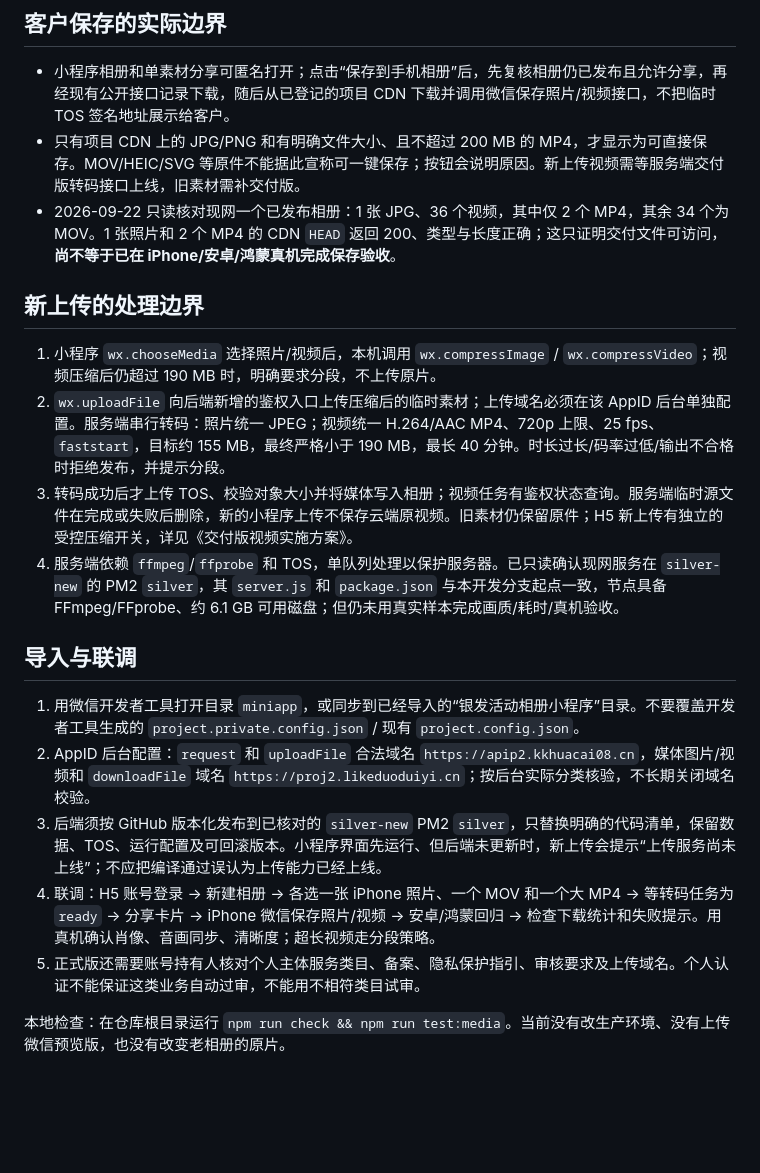
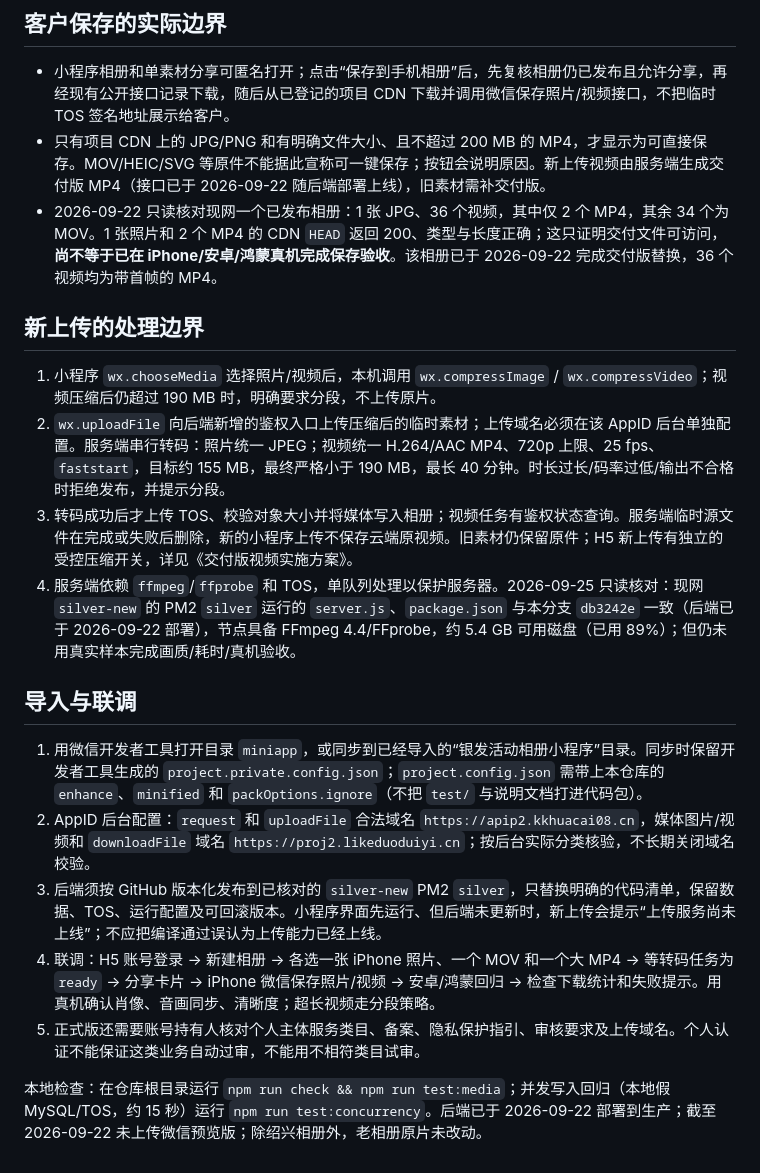
Before and after one commit to xuepengjun2-cell/silver-community-h5, a Markdown page: miniapp/README.md, the part around the change. GitHub-like rendering; blank space fills up the shorter version.

```diff
--- a/miniapp/README.md
+++ b/miniapp/README.md
@@ -11,22 +11,22 @@ AppID：`wx58bef83060b92027`。这是与银发社群 H5 共用数据和主办方
 ## 客户保存的实际边界
 
 - 小程序相册和单素材分享可匿名打开；点击“保存到手机相册”后，先复核相册仍已发布且允许分享，再经现有公开接口记录下载，随后从已登记的项目 CDN 下载并调用微信保存照片/视频接口，不把临时 TOS 签名地址展示给客户。
-- 只有项目 CDN 上的 JPG/PNG 和有明确文件大小、且不超过 200 MB 的 MP4，才显示为可直接保存。MOV/HEIC/SVG 等原件不能据此宣称可一键保存；按钮会说明原因。新上传视频需等服务端交付版转码接口上线，旧素材需补交付版。
-- 2026-09-22 只读核对现网一个已发布相册：1 张 JPG、36 个视频，其中仅 2 个 MP4，其余 34 个为 MOV。1 张照片和 2 个 MP4 的 CDN `HEAD` 返回 200、类型与长度正确；这只证明交付文件可访问，**尚不等于已在 iPhone/安卓/鸿蒙真机完成保存验收**。
+- 只有项目 CDN 上的 JPG/PNG 和有明确文件大小、且不超过 200 MB 的 MP4，才显示为可直接保存。MOV/HEIC/SVG 等原件不能据此宣称可一键保存；按钮会说明原因。新上传视频由服务端生成交付版 MP4（接口已于 2026-09-22 随后端部署上线），旧素材需补交付版。
+- 2026-09-22 只读核对现网一个已发布相册：1 张 JPG、36 个视频，其中仅 2 个 MP4，其余 34 个为 MOV。1 张照片和 2 个 MP4 的 CDN `HEAD` 返回 200、类型与长度正确；这只证明交付文件可访问，**尚不等于已在 iPhone/安卓/鸿蒙真机完成保存验收**。该相册已于 2026-09-22 完成交付版替换，36 个视频均为带首帧的 MP4。
 
 ## 新上传的处理边界
 
 1. 小程序 `wx.chooseMedia` 选择照片/视频后，本机调用 `wx.compressImage` / `wx.compressVideo`；视频压缩后仍超过 190 MB 时，明确要求分段，不上传原片。
 2. `wx.uploadFile` 向后端新增的鉴权入口上传压缩后的临时素材；上传域名必须在该 AppID 后台单独配置。服务端串行转码：照片统一 JPEG；视频统一 H.264/AAC MP4、720p 上限、25 fps、`faststart`，目标约 155 MB，最终严格小于 190 MB，最长 40 分钟。时长过长/码率过低/输出不合格时拒绝发布，并提示分段。
 3. 转码成功后才上传 TOS、校验对象大小并将媒体写入相册；视频任务有鉴权状态查询。服务端临时源文件在完成或失败后删除，新的小程序上传不保存云端原视频。旧素材仍保留原件；H5 新上传有独立的受控压缩开关，详见《交付版视频实施方案》。
-4. 服务端依赖 `ffmpeg`/`ffprobe` 和 TOS，单队列处理以保护服务器。已只读确认现网服务在 `silver-new` 的 PM2 `silver`，其 `server.js` 和 `package.json` 与本开发分支起点一致，节点具备 FFmpeg/FFprobe、约 6.1 GB 可用磁盘；但仍未用真实样本完成画质/耗时/真机验收。
+4. 服务端依赖 `ffmpeg`/`ffprobe` 和 TOS，单队列处理以保护服务器。2026-09-25 只读核对：现网 `silver-new` 的 PM2 `silver` 运行的 `server.js`、`package.json` 与本分支 `db3242e` 一致（后端已于 2026-09-22 部署），节点具备 FFmpeg 4.4/FFprobe，约 5.4 GB 可用磁盘（已用 89%）；但仍未用真实样本完成画质/耗时/真机验收。
 
 ## 导入与联调
 
-1. 用微信开发者工具打开目录 `miniapp`，或同步到已经导入的“银发活动相册小程序”目录。不要覆盖开发者工具生成的 `project.private.config.json` / 现有 `project.config.json`。
+1. 用微信开发者工具打开目录 `miniapp`，或同步到已经导入的“银发活动相册小程序”目录。同步时保留开发者工具生成的 `project.private.config.json`；`project.config.json` 需带上本仓库的 `enhance`、`minified` 和 `packOptions.ignore`（不把 `test/` 与说明文档打进代码包）。
 2. AppID 后台配置：`request` 和 `uploadFile` 合法域名 `https://apip2.kkhuacai08.cn`，媒体图片/视频和 `downloadFile` 域名 `https://proj2.likeduoduiyi.cn`；按后台实际分类核验，不长期关闭域名校验。
 3. 后端须按 GitHub 版本化发布到已核对的 `silver-new` PM2 `silver`，只替换明确的代码清单，保留数据、TOS、运行配置及可回滚版本。小程序界面先运行、但后端未更新时，新上传会提示“上传服务尚未上线”；不应把编译通过误认为上传能力已经上线。
 4. 联调：H5 账号登录 → 新建相册 → 各选一张 iPhone 照片、一个 MOV 和一个大 MP4 → 等转码任务为 `ready` → 分享卡片 → iPhone 微信保存照片/视频 → 安卓/鸿蒙回归 → 检查下载统计和失败提示。用真机确认肖像、音画同步、清晰度；超长视频走分段策略。
 5. 正式版还需要账号持有人核对个人主体服务类目、备案、隐私保护指引、审核要求及上传域名。个人认证不能保证这类业务自动过审，不能用不相符类目试审。
 
-本地检查：在仓库根目录运行 `npm run check && npm run test:media`。当前没有改生产环境、没有上传微信预览版，也没有改变老相册的原片。
+本地检查：在仓库根目录运行 `npm run check && npm run test:media`；并发写入回归（本地假 MySQL/TOS，约 15 秒）运行 `npm run test:concurrency`。后端已于 2026-09-22 部署到生产；截至 2026-09-22 未上传微信预览版；除绍兴相册外，老相册原片未改动。
```
Also changed, not shown: miniapp/交付版视频实施方案.md (+5 -5 lines).
